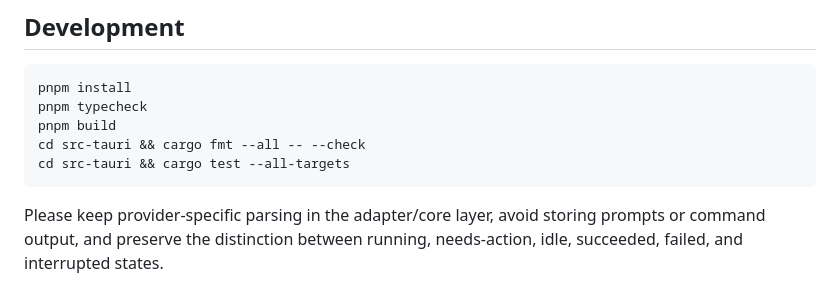
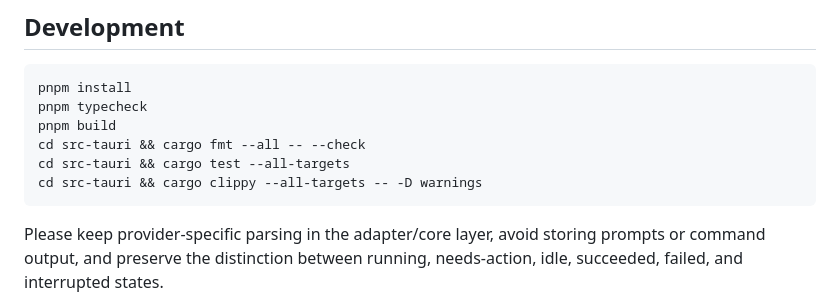
Before and after one commit to lxxaisy/agent-monitor, a Markdown page: CONTRIBUTING.md, the part around the change. Rendered like a GitHub page.

````diff
--- a/CONTRIBUTING.md
+++ b/CONTRIBUTING.md
@@ -11,6 +11,7 @@ pnpm typecheck
 pnpm build
 cd src-tauri && cargo fmt --all -- --check
 cd src-tauri && cargo test --all-targets
+cd src-tauri && cargo clippy --all-targets -- -D warnings
 ```
 
 Please keep provider-specific parsing in the adapter/core layer, avoid storing
````
Also changed, not shown: README.md (+59 -6 lines), docs/screenshots/dashboard.jpg (added), docs/screenshots/quick-panel.jpg (added), 1 other file.
